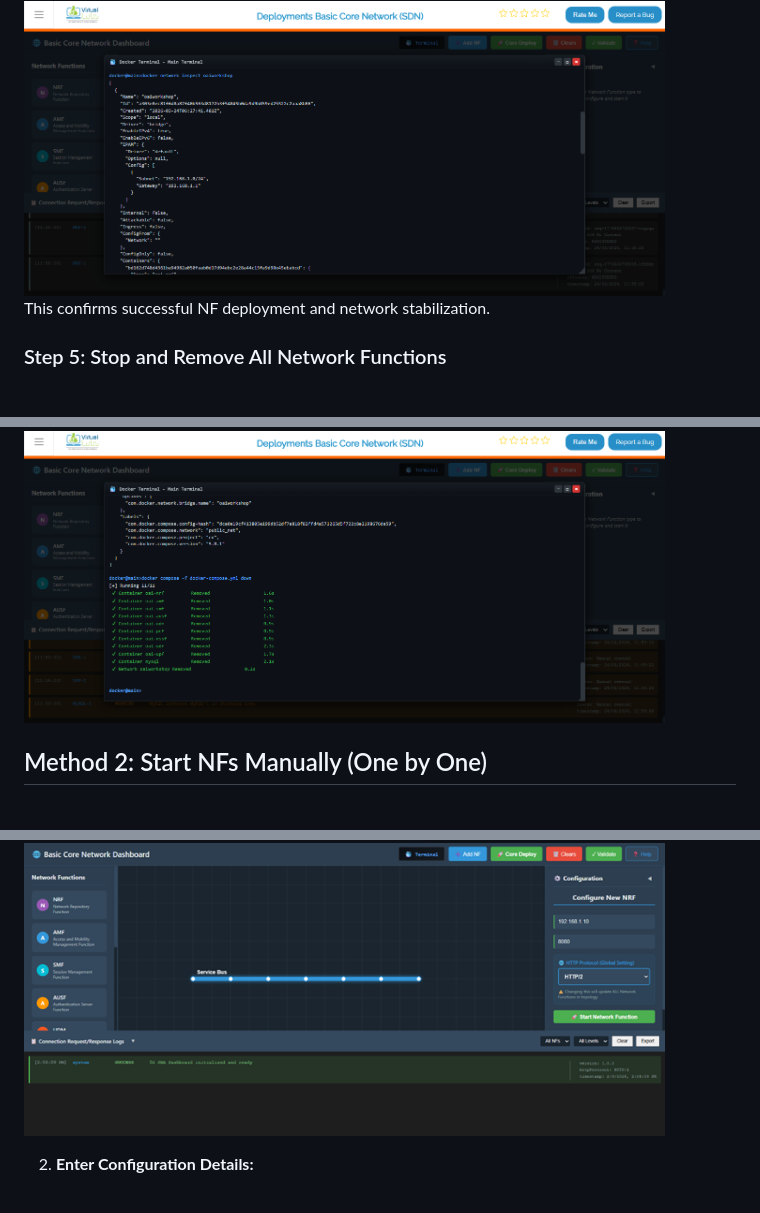
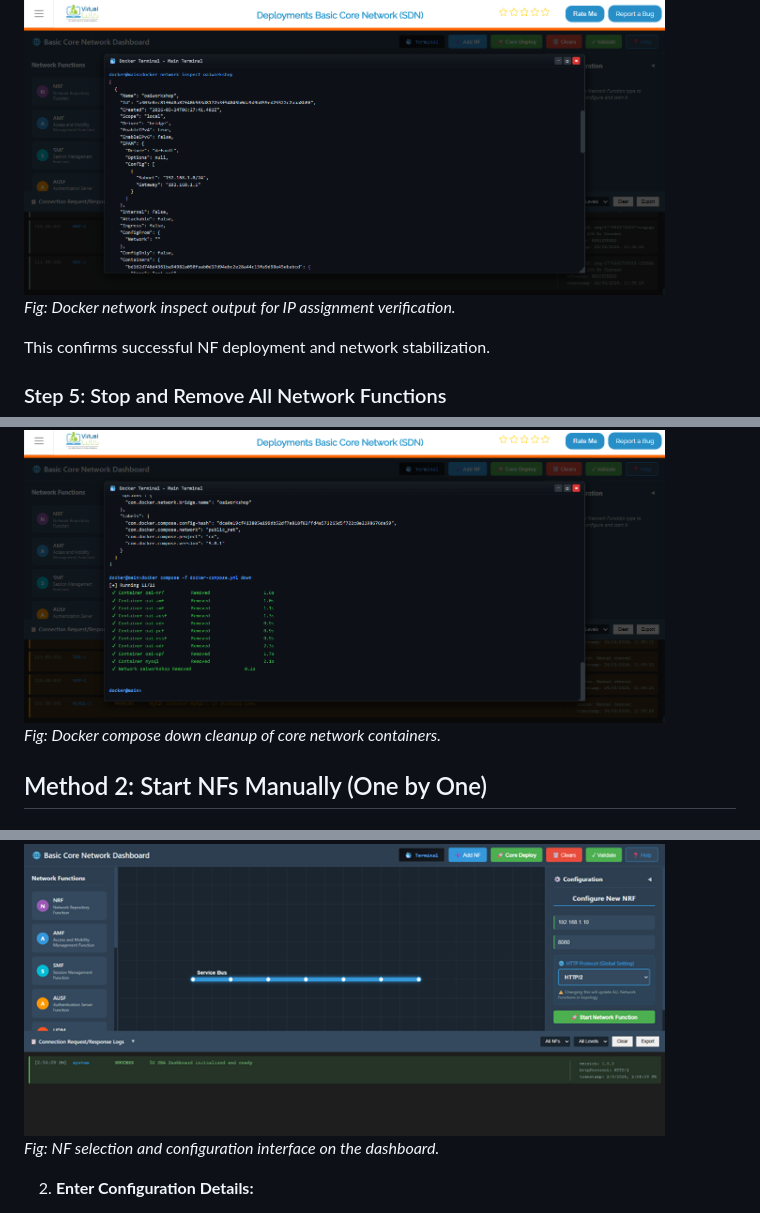
Before and after one commit to virtual-labs/exp-deployments-basic-core-dei, a Markdown page: experiment/procedure.md, 3 parts joined by grey strips. GitHub-like rendering.

````diff
--- a/experiment/procedure.md
+++ b/experiment/procedure.md
@@ -54,6 +60,8 @@ Inspect the OAI network to verify IP allocation:
 docker network inspect oaiworkshop
 ```
 <img src="images/prd4.png"  width="90%">
+
+*Fig: Docker network inspect output for IP assignment verification.*
 
 This confirms successful NF deployment and network stabilization.
 
@@ -67,6 +75,8 @@ docker compose -f docker-compose.yml down
 
 <img src="images/prd5.png"  width="90%">
 
+*Fig: Docker compose down cleanup of core network containers.*
+
 ## Method 2: Start NFs Manually (One by One)
 
 ### Step 1: Select and Configure a Network Function (NF)
@@ -75,6 +85,8 @@ docker compose -f docker-compose.yml down
    - Click any NF tile (e.g., AMF, SMF, UPF, NRF, AUSF, UDM, PCF) on the dashboard.
 
 <img src="images/prd6.png"  width="90%">
+
+*Fig: NF selection and configuration interface on the dashboard.*
 
 2. **Enter Configuration Details:**
    - In the NF Configuration Panel:
````
Also changed, not shown: other parts of experiment/procedure.md (+14 -0 lines).
